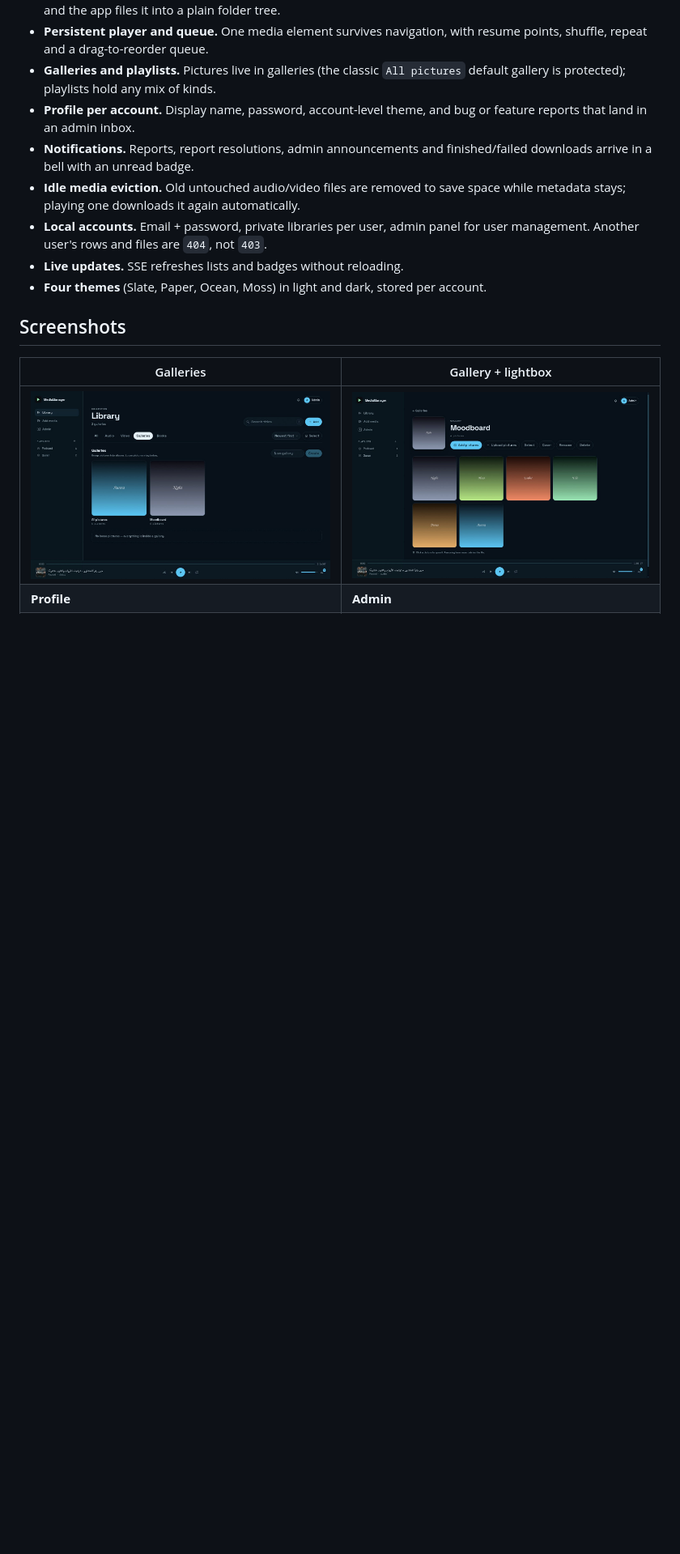
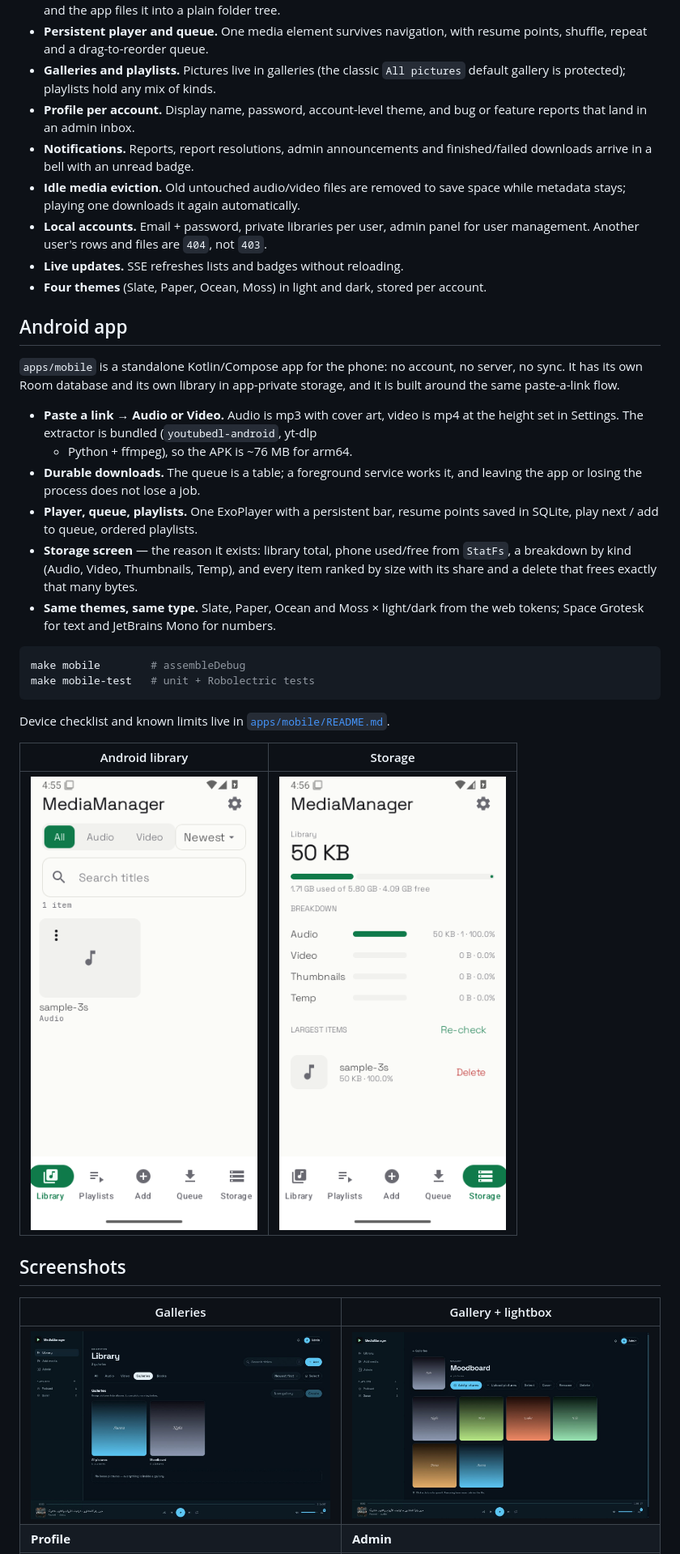
Before and after one commit to nassih-yassine/MediaManager, a Markdown page: README.md, the part around one of its changes. Shown at 81% size. Rendered like a GitHub page; pictures changed too: docs/screenshots/android-library.png (added), docs/screenshots/android-storage.png (added); blank space fills up the shorter version.

````diff
--- a/README.md
+++ b/README.md
@@ -29,6 +30,36 @@
   for user management. Another user's rows and files are `404`, not `403`.
 - **Live updates.** SSE refreshes lists and badges without reloading.
 - **Four themes** (Slate, Paper, Ocean, Moss) in light and dark, stored per account.
+
+## Android app
+
+`apps/mobile` is a standalone Kotlin/Compose app for the phone: no account, no
+server, no sync. It has its own Room database and its own library in app-private
+storage, and it is built around the same paste-a-link flow.
+
+- **Paste a link → Audio or Video.** Audio is mp3 with cover art, video is mp4 at
+  the height set in Settings. The extractor is bundled (`youtubedl-android`, yt-dlp
+  + Python + ffmpeg), so the APK is ~76 MB for arm64.
+- **Durable downloads.** The queue is a table; a foreground service works it, and
+  leaving the app or losing the process does not lose a job.
+- **Player, queue, playlists.** One ExoPlayer with a persistent bar, resume points
+  saved in SQLite, play next / add to queue, ordered playlists.
+- **Storage screen** — the reason it exists: library total, phone used/free from
+  `StatFs`, a breakdown by kind (Audio, Video, Thumbnails, Temp), and every item
+  ranked by size with its share and a delete that frees exactly that many bytes.
+- **Same themes, same type.** Slate, Paper, Ocean and Moss × light/dark from the
+  web tokens; Space Grotesk for text and JetBrains Mono for numbers.
+
+```sh
+make mobile        # assembleDebug
+make mobile-test   # unit + Robolectric tests
+```
+
+Device checklist and known limits live in [`apps/mobile/README.md`](apps/mobile/README.md).
+
+| Android library | Storage |
+|---|---|
+| ![Android library](docs/screenshots/android-library.png) | ![Android storage](docs/screenshots/android-storage.png) |
 
 ## Screenshots
 
````
Also changed, not shown: other parts of README.md (+3 -2 lines), 8 other files.
